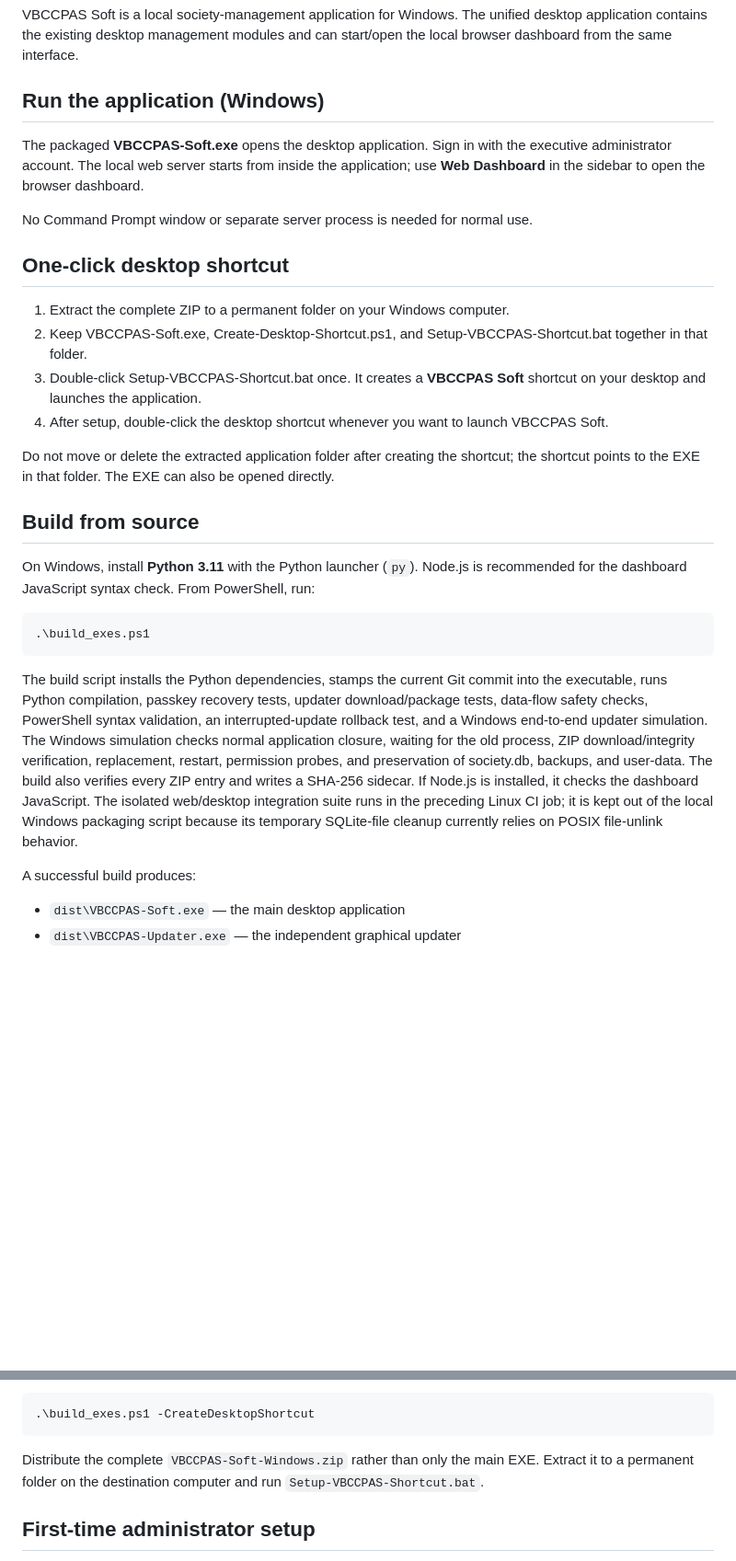
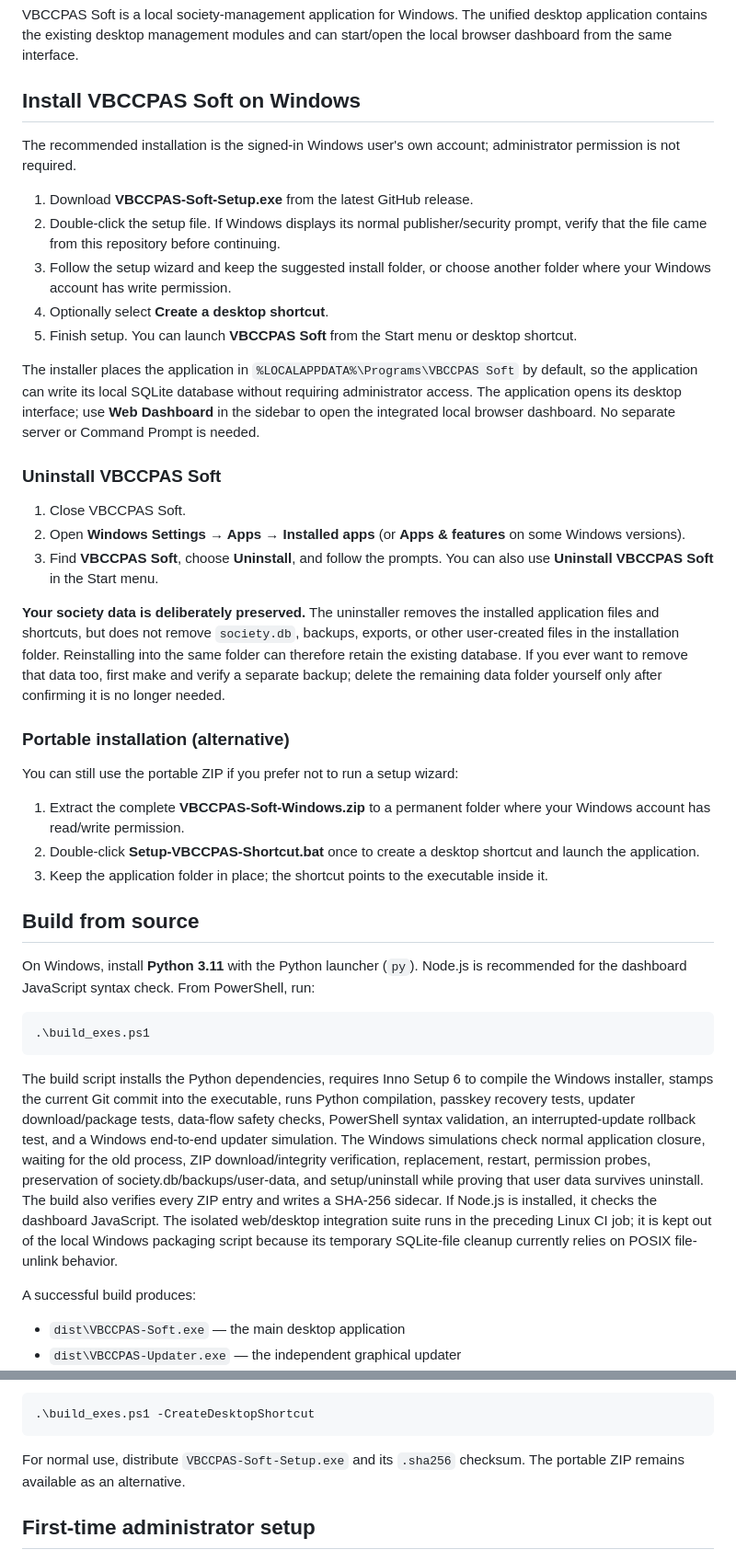
Before and after one commit to kithsenuth-del/vbccpas-soft, a Markdown page: README.md, 2 parts joined by grey strips. Shown at 92% size. GitHub-like rendering; blank space fills up the shorter version.

Commit message:
Document Windows setup wizard and data-preserving uninstall procedure

```diff
--- a/README.md
+++ b/README.md
@@ -2,20 +2,33 @@
 
 VBCCPAS Soft is a local society-management application for Windows. The unified desktop application contains the existing desktop management modules and can start/open the local browser dashboard from the same interface.
 
-## Run the application (Windows)
+## Install VBCCPAS Soft on Windows
 
-The packaged **VBCCPAS-Soft.exe** opens the desktop application. Sign in with the executive administrator account. The local web server starts from inside the application; use **Web Dashboard** in the sidebar to open the browser dashboard.
+The recommended installation is the signed-in Windows user's own account; administrator permission is not required.
 
-No Command Prompt window or separate server process is needed for normal use.
+1. Download **VBCCPAS-Soft-Setup.exe** from the latest GitHub release.
+2. Double-click the setup file. If Windows displays its normal publisher/security prompt, verify that the file came from this repository before continuing.
+3. Follow the setup wizard and keep the suggested install folder, or choose another folder where your Windows account has write permission.
+4. Optionally select **Create a desktop shortcut**.
+5. Finish setup. You can launch **VBCCPAS Soft** from the Start menu or desktop shortcut.
 
-## One-click desktop shortcut
+The installer places the application in `%LOCALAPPDATA%\Programs\VBCCPAS Soft` by default, so the application can write its local SQLite database without requiring administrator access. The application opens its desktop interface; use **Web Dashboard** in the sidebar to open the integrated local browser dashboard. No separate server or Command Prompt is needed.
 
-1. Extract the complete ZIP to a permanent folder on your Windows computer.
-2. Keep VBCCPAS-Soft.exe, Create-Desktop-Shortcut.ps1, and Setup-VBCCPAS-Shortcut.bat together in that folder.
-3. Double-click Setup-VBCCPAS-Shortcut.bat once. It creates a **VBCCPAS Soft** shortcut on your desktop and launches the application.
-4. After setup, double-click the desktop shortcut whenever you want to launch VBCCPAS Soft.
+### Uninstall VBCCPAS Soft
 
-Do not move or delete the extracted application folder after creating the shortcut; the shortcut points to the EXE in that folder. The EXE can also be opened directly.
+1. Close VBCCPAS Soft.
+2. Open **Windows Settings → Apps → Installed apps** (or **Apps & features** on some Windows versions).
+3. Find **VBCCPAS Soft**, choose **Uninstall**, and follow the prompts. You can also use **Uninstall VBCCPAS Soft** in the Start menu.
+
+**Your society data is deliberately preserved.** The uninstaller removes the installed application files and shortcuts, but does not remove `society.db`, backups, exports, or other user-created files in the installation folder. Reinstalling into the same folder can therefore retain the existing database. If you ever want to remove that data too, first make and verify a separate backup; delete the remaining data folder yourself only after confirming it is no longer needed.
+
+### Portable installation (alternative)
+
+You can still use the portable ZIP if you prefer not to run a setup wizard:
+
+1. Extract the complete **VBCCPAS-Soft-Windows.zip** to a permanent folder where your Windows account has read/write permission.
+2. Double-click **Setup-VBCCPAS-Shortcut.bat** once to create a desktop shortcut and launch the application.
+3. Keep the application folder in place; the shortcut points to the executable inside it.
 
 ## Build from source
 
@@ -23,7 +36,7 @@ On Windows, install **Python 3.11** with the Python launcher (`py`). Node.js is
 
     .\build_exes.ps1
 
-The build script installs the Python dependencies, stamps the current Git commit into the executable, runs Python compilation, passkey recovery tests, updater download/package tests, data-flow safety checks, PowerShell syntax validation, an interrupted-update rollback test, and a Windows end-to-end updater simulation. The Windows simulation checks normal application closure, waiting for the old process, ZIP download/integrity verification, replacement, restart, permission probes, and preservation of society.db, backups, and user-data. The build also verifies every ZIP entry and writes a SHA-256 sidecar. If Node.js is installed, it checks the dashboard JavaScript. The isolated web/desktop integration suite runs in the preceding Linux CI job; it is kept out of the local Windows packaging script because its temporary SQLite-file cleanup currently relies on POSIX file-unlink behavior.
+The build script installs the Python dependencies, requires Inno Setup 6 to compile the Windows installer, stamps the current Git commit into the executable, runs Python compilation, passkey recovery tests, updater download/package tests, data-flow safety checks, PowerShell syntax validation, an interrupted-update rollback test, and a Windows end-to-end updater simulation. The Windows simulations check normal application closure, waiting for the old process, ZIP download/integrity verification, replacement, restart, permission probes, preservation of society.db/backups/user-data, and setup/uninstall while proving that user data survives uninstall. The build also verifies every ZIP entry and writes a SHA-256 sidecar. If Node.js is installed, it checks the dashboard JavaScript. The isolated web/desktop integration suite runs in the preceding Linux CI job; it is kept out of the local Windows packaging script because its temporary SQLite-file cleanup currently relies on POSIX file-unlink behavior.
 
 A successful build produces:
 
@@ -38,7 +51,7 @@ The build script does not create a shortcut on the build computer by default. To
 
     .\build_exes.ps1 -CreateDesktopShortcut
 
-Distribute the complete `VBCCPAS-Soft-Windows.zip` rather than only the main EXE. Extract it to a permanent folder on the destination computer and run `Setup-VBCCPAS-Shortcut.bat`.
+For normal use, distribute `VBCCPAS-Soft-Setup.exe` and its `.sha256` checksum. The portable ZIP remains available as an alternative.
 
 ## First-time administrator setup
 
```
